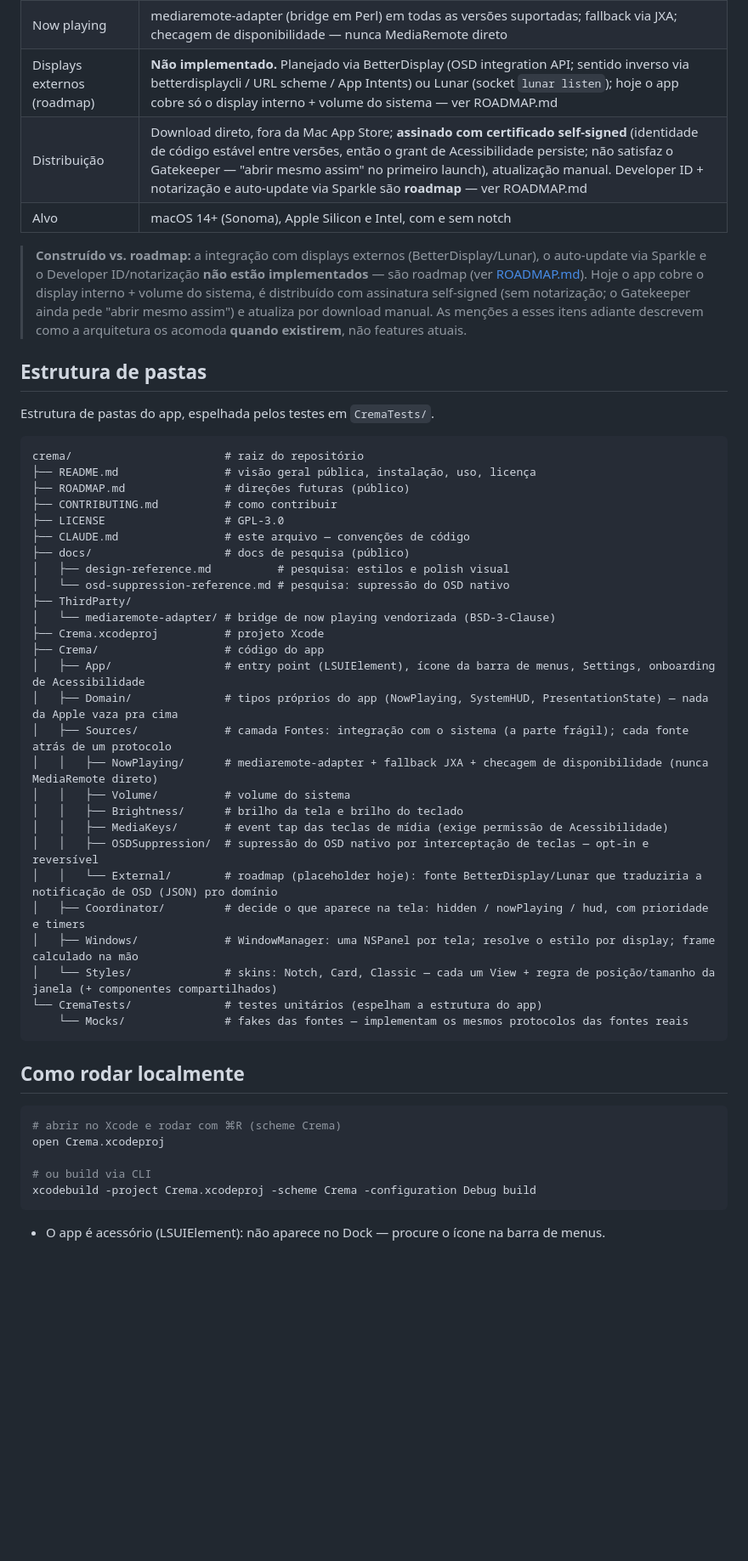
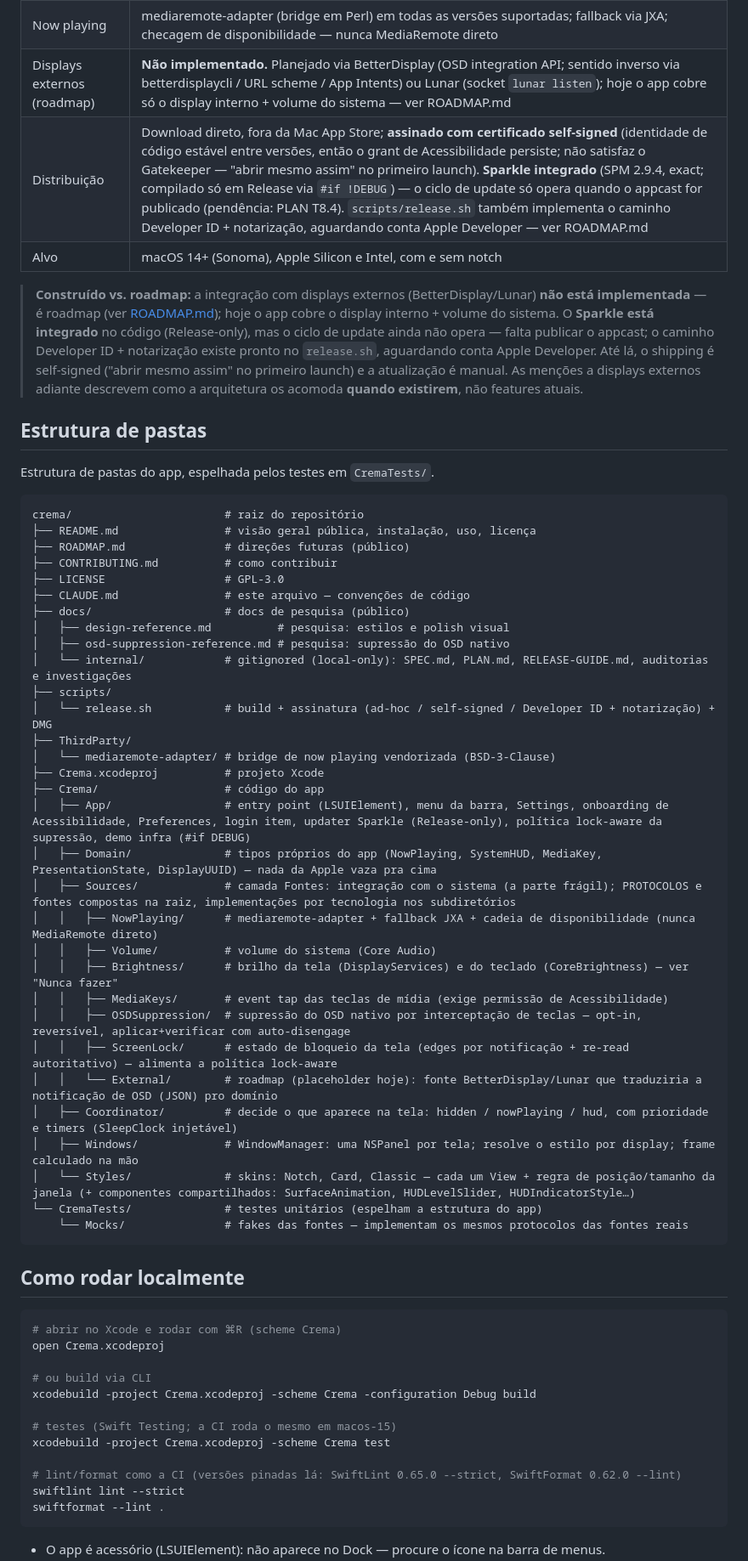
Before and after one commit to colatte/crema, a Markdown page: CLAUDE.md, the part around one of its changes. Shown at 85% size. GitHub-like rendering; blank space fills up the shorter version.

Commit message:
feat: Update distribution details and integrate Sparkle for auto-update management

````diff
--- a/CLAUDE.md
+++ b/CLAUDE.md
@@ -13,10 +13,10 @@ Use este documento sempre que gerar ou alterar código neste repositório — el
 | Janelas e ciclo de vida      | AppKit — NSPanel borderless; app accessory (LSUIElement)                                                                                      |
 | Now playing                  | mediaremote-adapter (bridge em Perl) em todas as versões suportadas; fallback via JXA; checagem de disponibilidade — nunca MediaRemote direto |
 | Displays externos (roadmap)  | **Não implementado.** Planejado via BetterDisplay (OSD integration API; sentido inverso via betterdisplaycli / URL scheme / App Intents) ou Lunar (socket `lunar listen`); hoje o app cobre só o display interno + volume do sistema — ver ROADMAP.md |
-| Distribuição                 | Download direto, fora da Mac App Store; **assinado com certificado self-signed** (identidade de código estável entre versões, então o grant de Acessibilidade persiste; não satisfaz o Gatekeeper — "abrir mesmo assim" no primeiro launch), atualização manual. Developer ID + notarização e auto-update via Sparkle são **roadmap** — ver ROADMAP.md |
+| Distribuição                 | Download direto, fora da Mac App Store; **assinado com certificado self-signed** (identidade de código estável entre versões, então o grant de Acessibilidade persiste; não satisfaz o Gatekeeper — "abrir mesmo assim" no primeiro launch). **Sparkle integrado** (SPM 2.9.4, exact; compilado só em Release via `#if !DEBUG`) — o ciclo de update só opera quando o appcast for publicado (pendência: PLAN T8.4). `scripts/release.sh` também implementa o caminho Developer ID + notarização, aguardando conta Apple Developer — ver ROADMAP.md |
 | Alvo                         | macOS 14+ (Sonoma), Apple Silicon e Intel, com e sem notch                                                                                    |
 
-> **Construído vs. roadmap:** a integração com displays externos (BetterDisplay/Lunar), o auto-update via Sparkle e o Developer ID/notarização **não estão implementados** — são roadmap (ver [ROADMAP.md](ROADMAP.md)). Hoje o app cobre o display interno + volume do sistema, é distribuído com assinatura self-signed (sem notarização; o Gatekeeper ainda pede "abrir mesmo assim") e atualiza por download manual. As menções a esses itens adiante descrevem como a arquitetura os acomoda **quando existirem**, não features atuais.
+> **Construído vs. roadmap:** a integração com displays externos (BetterDisplay/Lunar) **não está implementada** — é roadmap (ver [ROADMAP.md](ROADMAP.md)); hoje o app cobre o display interno + volume do sistema. O **Sparkle está integrado** no código (Release-only), mas o ciclo de update ainda não opera — falta publicar o appcast; o caminho Developer ID + notarização existe pronto no `release.sh`, aguardando conta Apple Developer. Até lá, o shipping é self-signed ("abrir mesmo assim" no primeiro launch) e a atualização é manual. As menções a displays externos adiante descrevem como a arquitetura os acomoda **quando existirem**, não features atuais.
 
 ## Estrutura de pastas
 
@@ -31,23 +31,27 @@ crema/                       # raiz do repositório
 ├── CLAUDE.md                # este arquivo — convenções de código
 ├── docs/                    # docs de pesquisa (público)
 │   ├── design-reference.md          # pesquisa: estilos e polish visual
-│   └── osd-suppression-reference.md # pesquisa: supressão do OSD nativo
+│   ├── osd-suppression-reference.md # pesquisa: supressão do OSD nativo
+│   └── internal/            # gitignored (local-only): SPEC.md, PLAN.md, RELEASE-GUIDE.md, auditorias e investigações
+├── scripts/
+│   └── release.sh           # build + assinatura (ad-hoc / self-signed / Developer ID + notarização) + DMG
 ├── ThirdParty/
 │   └── mediaremote-adapter/ # bridge de now playing vendorizada (BSD-3-Clause)
 ├── Crema.xcodeproj          # projeto Xcode
 ├── Crema/                   # código do app
-│   ├── App/                 # entry point (LSUIElement), ícone da barra de menus, Settings, onboarding de Acessibilidade
-│   ├── Domain/              # tipos próprios do app (NowPlaying, SystemHUD, PresentationState) — nada da Apple vaza pra cima
-│   ├── Sources/             # camada Fontes: integração com o sistema (a parte frágil); cada fonte atrás de um protocolo
-│   │   ├── NowPlaying/      # mediaremote-adapter + fallback JXA + checagem de disponibilidade (nunca MediaRemote direto)
-│   │   ├── Volume/          # volume do sistema
-│   │   ├── Brightness/      # brilho da tela e brilho do teclado
+│   ├── App/                 # entry point (LSUIElement), menu da barra, Settings, onboarding de Acessibilidade, Preferences, login item, updater Sparkle (Release-only), política lock-aware da supressão, demo infra (#if DEBUG)
+│   ├── Domain/              # tipos próprios do app (NowPlaying, SystemHUD, MediaKey, PresentationState, DisplayUUID) — nada da Apple vaza pra cima
+│   ├── Sources/             # camada Fontes: integração com o sistema (a parte frágil); PROTOCOLOS e fontes compostas na raiz, implementações por tecnologia nos subdiretórios
+│   │   ├── NowPlaying/      # mediaremote-adapter + fallback JXA + cadeia de disponibilidade (nunca MediaRemote direto)
+│   │   ├── Volume/          # volume do sistema (Core Audio)
+│   │   ├── Brightness/      # brilho da tela (DisplayServices) e do teclado (CoreBrightness) — ver "Nunca fazer"
 │   │   ├── MediaKeys/       # event tap das teclas de mídia (exige permissão de Acessibilidade)
-│   │   ├── OSDSuppression/  # supressão do OSD nativo por interceptação de teclas — opt-in e reversível
+│   │   ├── OSDSuppression/  # supressão do OSD nativo por interceptação de teclas — opt-in, reversível, aplicar+verificar com auto-disengage
+│   │   ├── ScreenLock/      # estado de bloqueio da tela (edges por notificação + re-read autoritativo) — alimenta a política lock-aware
 │   │   └── External/        # roadmap (placeholder hoje): fonte BetterDisplay/Lunar que traduziria a notificação de OSD (JSON) pro domínio
-│   ├── Coordinator/         # decide o que aparece na tela: hidden / nowPlaying / hud, com prioridade e timers
+│   ├── Coordinator/         # decide o que aparece na tela: hidden / nowPlaying / hud, com prioridade e timers (SleepClock injetável)
 │   ├── Windows/             # WindowManager: uma NSPanel por tela; resolve o estilo por display; frame calculado na mão
-│   └── Styles/              # skins: Notch, Card, Classic — cada um View + regra de posição/tamanho da janela (+ componentes compartilhados)
+│   └── Styles/              # skins: Notch, Card, Classic — cada um View + regra de posição/tamanho da janela (+ componentes compartilhados: SurfaceAnimation, HUDLevelSlider, HUDIndicatorStyle…)
 └── CremaTests/              # testes unitários (espelham a estrutura do app)
     └── Mocks/               # fakes das fontes — implementam os mesmos protocolos das fontes reais
 ```
@@ -60,6 +64,13 @@ open Crema.xcodeproj
 
 # ou build via CLI
 xcodebuild -project Crema.xcodeproj -scheme Crema -configuration Debug build
+
+# testes (Swift Testing; a CI roda o mesmo em macos-15)
+xcodebuild -project Crema.xcodeproj -scheme Crema test
+
+# lint/format como a CI (versões pinadas lá: SwiftLint 0.65.0 --strict, SwiftFormat 0.62.0 --lint)
+swiftlint lint --strict
+swiftformat --lint .
 ```
 
 - O app é acessório (LSUIElement): não aparece no Dock — procure o ícone na barra de menus.
````
Also changed, not shown: other parts of CLAUDE.md (+20 -6 lines).
